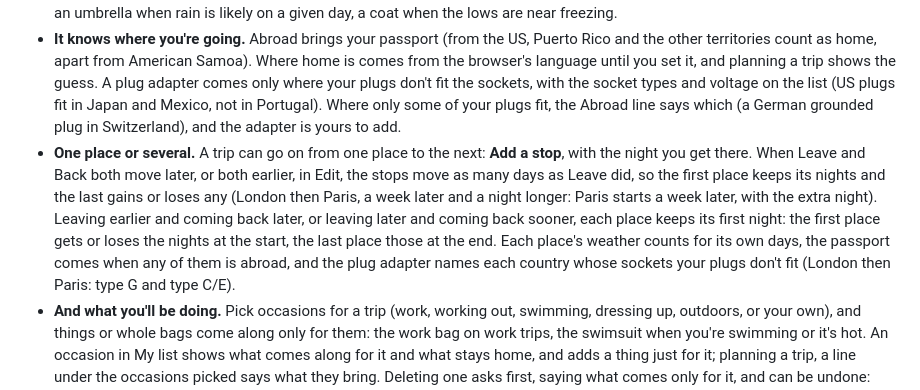
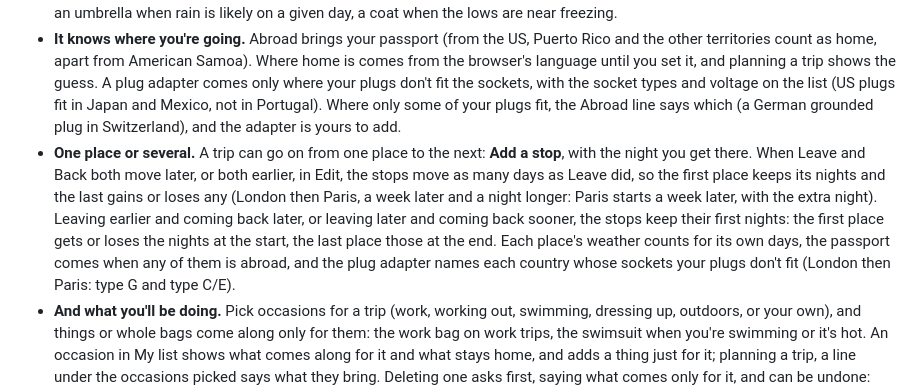
Before and after one commit to markjf99702/carry-on, a Markdown page: README.md, the part around the change. Drawn GitHub-style.

Commit message:
README: the stops keep their first nights
The new line on leaving earlier and coming back later said each place keeps
its first night, then that the first place gets or loses the nights at the
start, which moves its first night. It now says the stops keep their first
nights, as the line before it says the stops move.

Co-Authored-By: Claude Opus 5.5 <noreply@anthropic.com>
Claude-Session: https://claude.ai/code/session_01UGkJaedPXbyAJUNALxtDdS

```diff
--- a/README.md
+++ b/README.md
@@ -20,7 +20,7 @@
 - **Every trip starts fresh.** Planning a trip makes a new copy of the list for it, so ticks belong to that trip. Old trips stay as they were. **Go again** on a past trip, or **Plan another like this** on any trip's Edit page, starts a new one with the same place, getting there and occasions, and offers what was added just for the old one. Plan a trip also offers the latest trips' places to pick with one tap.
 - **It reads the forecast.** For the next 16 days, today included, it uses the forecast. Further off, it uses what the same dates were like in each of the last three years, and it switches over as the trip gets closer. If a refresh can't get a new forecast, the last one stays for up to a day, saying when it's from. Hot, cool, cold, rain, snow and strong sun (a UV index of 6 or more, which for days past the forecast is estimated from how high the sun gets there and how sunny those days were) each bring their own things: an umbrella when rain is likely on a given day, a coat when the lows are near freezing.
 - **It knows where you're going.** Abroad brings your passport (from the US, Puerto Rico and the other territories count as home, apart from American Samoa). Where home is comes from the browser's language until you set it, and planning a trip shows the guess. A plug adapter comes only where your plugs don't fit the sockets, with the socket types and voltage on the list (US plugs fit in Japan and Mexico, not in Portugal). Where only some of your plugs fit, the Abroad line says which (a German grounded plug in Switzerland), and the adapter is yours to add.
-- **One place or several.** A trip can go on from one place to the next: **Add a stop**, with the night you get there. When Leave and Back both move later, or both earlier, in Edit, the stops move as many days as Leave did, so the first place keeps its nights and the last gains or loses any (London then Paris, a week later and a night longer: Paris starts a week later, with the extra night). Leaving earlier and coming back later, or leaving later and coming back sooner, each place keeps its first night: the first place gets or loses the nights at the start, the last place those at the end. Each place's weather counts for its own days, the passport comes when any of them is abroad, and the plug adapter names each country whose sockets your plugs don't fit (London then Paris: type G and type C/E).
+- **One place or several.** A trip can go on from one place to the next: **Add a stop**, with the night you get there. When Leave and Back both move later, or both earlier, in Edit, the stops move as many days as Leave did, so the first place keeps its nights and the last gains or loses any (London then Paris, a week later and a night longer: Paris starts a week later, with the extra night). Leaving earlier and coming back later, or leaving later and coming back sooner, the stops keep their first nights: the first place gets or loses the nights at the start, the last place those at the end. Each place's weather counts for its own days, the passport comes when any of them is abroad, and the plug adapter names each country whose sockets your plugs don't fit (London then Paris: type G and type C/E).
 - **And what you'll be doing.** Pick occasions for a trip (work, working out, swimming, dressing up, outdoors, or your own), and things or whole bags come along only for them: the work bag on work trips, the swimsuit when you're swimming or it's hot. An occasion in My list shows what comes along for it and what stays home, and adds a thing just for it; planning a trip, a line under the occasions picked says what they bring. Deleting one asks first, saying what comes only for it, and can be undone: from then on that stays home, on every trip, saying "Only for 💍 wedding (deleted)", until you take the occasion off it in its editor.
 - **Says why.** Anything that came along for a reason says so under its name ("Rain likely Fri", "Type C/F, 230 V"). **Left off this trip** lists everything that didn't, and why, with a button to pack it anyway. You can also turn any weather or place condition on or off by hand. Change a trip (its place, dates or what it calls for) and it says what's on the list now and what's off, once the new forecast is in.
 - **Leave things off one trip.** A single thing or job, a whole bag, or a list of jobs (no house jobs when someone's staying home) can be left off one trip from its ⋯ menu. It waits under **Left off this trip**, and stays on your list for other trips. A thing you'll buy when you get there (sunscreen, an adapter) goes from its ⋯ menu to **To buy there** at the foot of the trip, which isn't packing.
```
